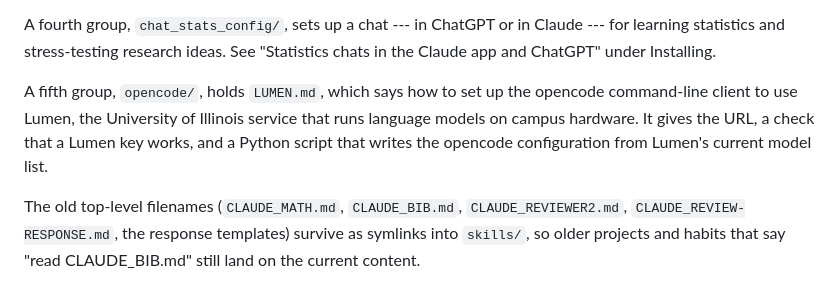
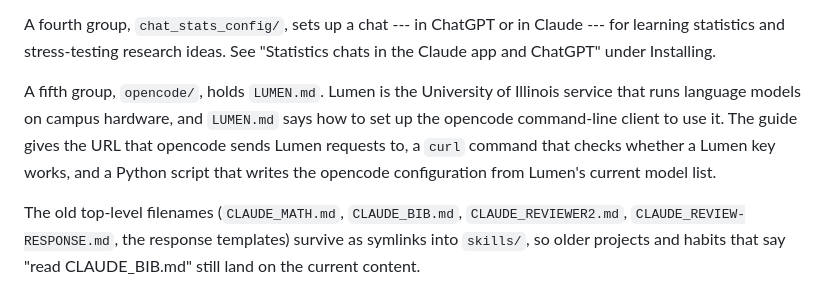
Before and after one commit to bowers-illinois-edu/ai_workflow, a Markdown page: README.md, the part around the change. Drawn GitHub-style.

Commit message:
Split the README sentence on opencode/ and name what the guide's URL is
Co-Authored-By: Claude Opus 5.5 (1M context) <noreply@anthropic.com>

```diff
--- a/README.md
+++ b/README.md
@@ -87,7 +87,7 @@ A third group, `claude_app/`, ports the always-on rules to the Claude app, which
 
 A fourth group, `chat_stats_config/`, sets up a chat --- in ChatGPT or in Claude --- for learning statistics and stress-testing research ideas. See "Statistics chats in the Claude app and ChatGPT" under Installing.
 
-A fifth group, `opencode/`, holds `LUMEN.md`, which says how to set up the opencode command-line client to use Lumen, the University of Illinois service that runs language models on campus hardware. It gives the URL, a check that a Lumen key works, and a Python script that writes the opencode configuration from Lumen's current model list.
+A fifth group, `opencode/`, holds `LUMEN.md`. Lumen is the University of Illinois service that runs language models on campus hardware, and `LUMEN.md` says how to set up the opencode command-line client to use it. The guide gives the URL that opencode sends Lumen requests to, a `curl` command that checks whether a Lumen key works, and a Python script that writes the opencode configuration from Lumen's current model list.
 
 The old top-level filenames (`CLAUDE_MATH.md`, `CLAUDE_BIB.md`, `CLAUDE_REVIEWER2.md`, `CLAUDE_REVIEW-RESPONSE.md`, the response templates) survive as symlinks into `skills/`, so older projects and habits that say "read CLAUDE_BIB.md" still land on the current content.
 
```
